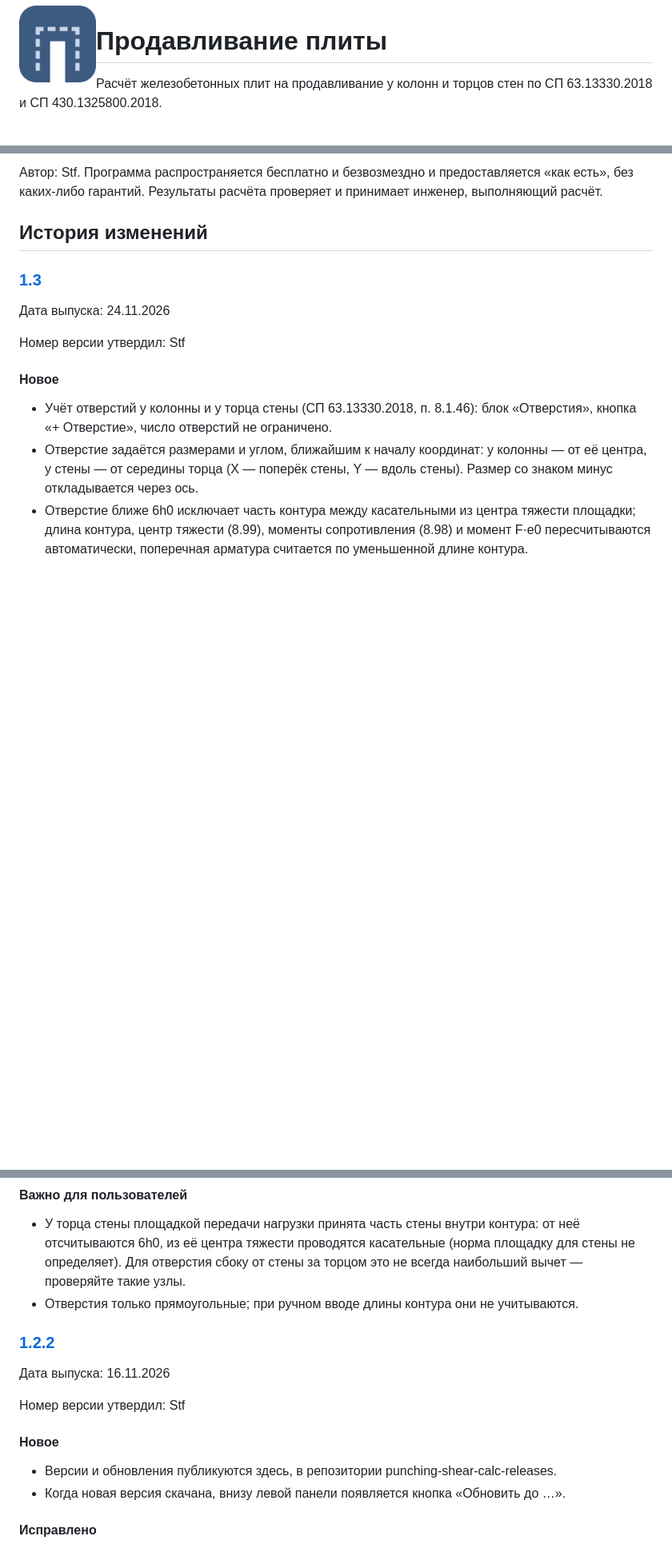
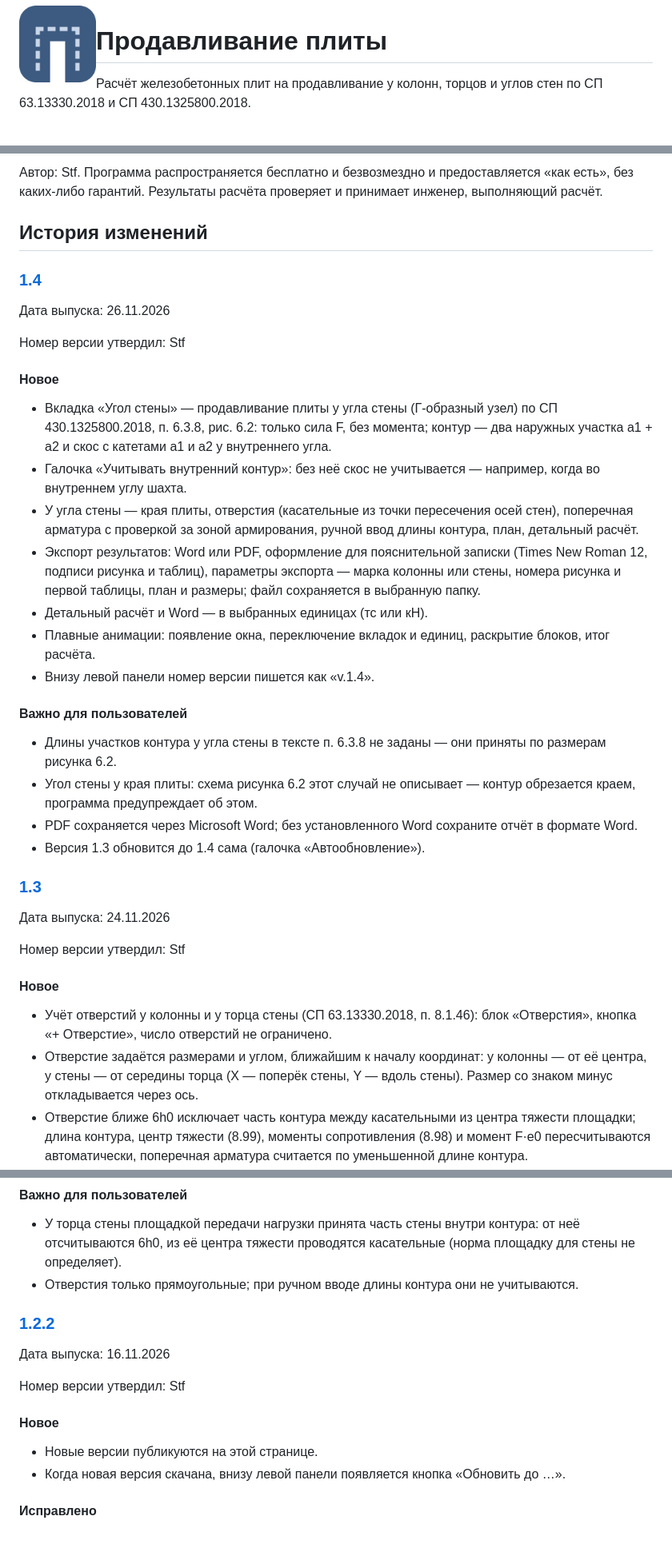
Before and after one commit to stf-24/punching-shear-calc-releases, a Markdown page: README.md, 3 parts joined by grey strips. Shown at 80% size. Rendered like a GitHub page; blank space fills up the shorter version.

```diff
--- a/README.md
+++ b/README.md
@@ -2,7 +2,7 @@
 
 # Продавливание плиты
 
-Расчёт железобетонных плит на продавливание у колонн и торцов стен
+Расчёт железобетонных плит на продавливание у колонн, торцов и углов стен
 по СП 63.13330.2018 и СП 430.1325800.2018.
 
 <br clear="left">
@@ -56,6 +65,35 @@
 без каких-либо гарантий. Результаты расчёта проверяет и принимает инженер, выполняющий расчёт.
 
 ## История изменений
+
+### [1.4](https://github.com/stf-24/punching-shear-calc-releases/releases/tag/v1.4)
+
+Дата выпуска: 26.11.2026
+
+Номер версии утвердил: Stf
+
+#### Новое
+- Вкладка «Угол стены» — продавливание плиты у угла стены (Г-образный узел) по СП 430.1325800.2018,
+  п. 6.3.8, рис. 6.2: только сила F, без момента; контур — два наружных участка a1 + a2 и скос
+  с катетами a1 и a2 у внутреннего угла.
+- Галочка «Учитывать внутренний контур»: без неё скос не учитывается — например, когда во внутреннем
+  углу шахта.
+- У угла стены — края плиты, отверстия (касательные из точки пересечения осей стен), поперечная
+  арматура с проверкой за зоной армирования, ручной ввод длины контура, план, детальный расчёт.
+- Экспорт результатов: Word или PDF, оформление для пояснительной записки (Times New Roman 12,
+  подписи рисунка и таблиц), параметры экспорта — марка колонны или стены, номера рисунка и первой
+  таблицы, план и размеры; файл сохраняется в выбранную папку.
+- Детальный расчёт и Word — в выбранных единицах (тс или кН).
+- Плавные анимации: появление окна, переключение вкладок и единиц, раскрытие блоков, итог расчёта.
+- Внизу левой панели номер версии пишется как «v.1.4».
+
+#### Важно для пользователей
+- Длины участков контура у угла стены в тексте п. 6.3.8 не заданы — они приняты по размерам
+  рисунка 6.2.
+- Угол стены у края плиты: схема рисунка 6.2 этот случай не описывает — контур обрезается краем,
+  программа предупреждает об этом.
+- PDF сохраняется через Microsoft Word; без установленного Word сохраните отчёт в формате Word.
+- Версия 1.3 обновится до 1.4 сама (галочка «Автообновление»).
 
 ### [1.3](https://github.com/stf-24/punching-shear-calc-releases/releases/tag/v1.3)
 
@@ -81,7 +119,6 @@
 #### Важно для пользователей
 - У торца стены площадкой передачи нагрузки принята часть стены внутри контура: от неё отсчитываются
   6h0, из её центра тяжести проводятся касательные (норма площадку для стены не определяет).
-  Для отверстия сбоку от стены за торцом это не всегда наибольший вычет — проверяйте такие узлы.
 - Отверстия только прямоугольные; при ручном вводе длины контура они не учитываются.
 
 ### [1.2.2](https://github.com/stf-24/punching-shear-calc-releases/releases/tag/v1.2.2)
@@ -91,7 +128,7 @@
 Номер версии утвердил: Stf
 
 #### Новое
-- Версии и обновления публикуются здесь, в репозитории punching-shear-calc-releases.
+- Новые версии публикуются на этой странице.
 - Когда новая версия скачана, внизу левой панели появляется кнопка «Обновить до …».
 
 #### Исправлено
```
Also changed, not shown: other parts of README.md (+22 -13 lines), screenshot.png.
